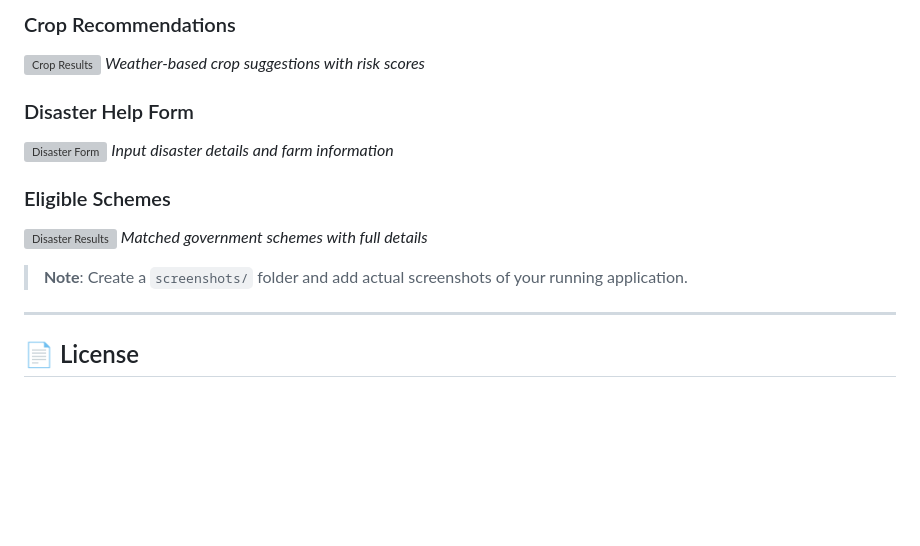
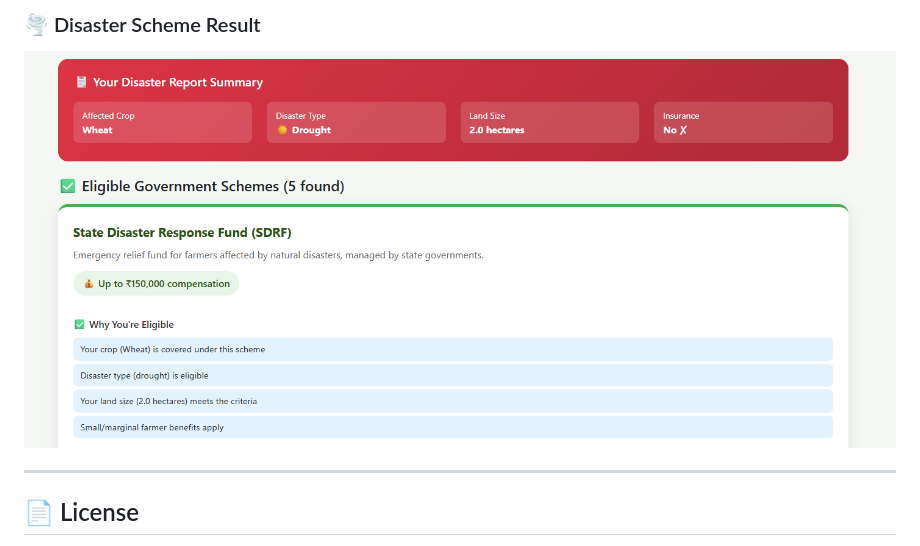
Before and after one commit to dharanishvijayakumar7-lgtm/cropPilot, a Markdown page: README.md, the part around one of its changes. Rendered like a GitHub page; pictures changed too: screenshots/schemesresult.png (added); blank space fills up the shorter version; grey boxes are pictures that could not be loaded.

```diff
--- a/README.md
+++ b/README.md
@@ -689,17 +688,7 @@ This returns JSON showing API configuration status and test weather data.
 
-### Crop Recommendations
-![Crop Results](screenshots/crop_result.png)
-*Weather-based crop suggestions with risk scores*
+### 🌪️ Disaster Scheme Result
+![Disaster Result](screenshots/schemesresult.png)
 
-### Disaster Help Form
-![Disaster Form](screenshots/disaster_form.png)
-*Input disaster details and farm information*
-
-### Eligible Schemes
-![Disaster Results](screenshots/disaster_result.png)
-*Matched government schemes with full details*
-
-> **Note**: Create a `screenshots/` folder and add actual screenshots of your running application.
 
 ---
 
```
Also changed, not shown: other parts of README.md (+7 -8 lines), screenshots/cropresult.png (added), screenshots/dashboard.png (added), screenshots/login.png (added).
